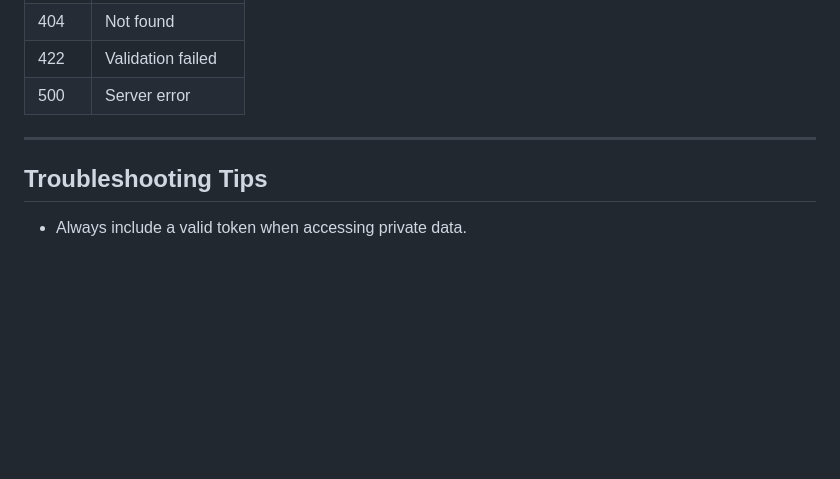
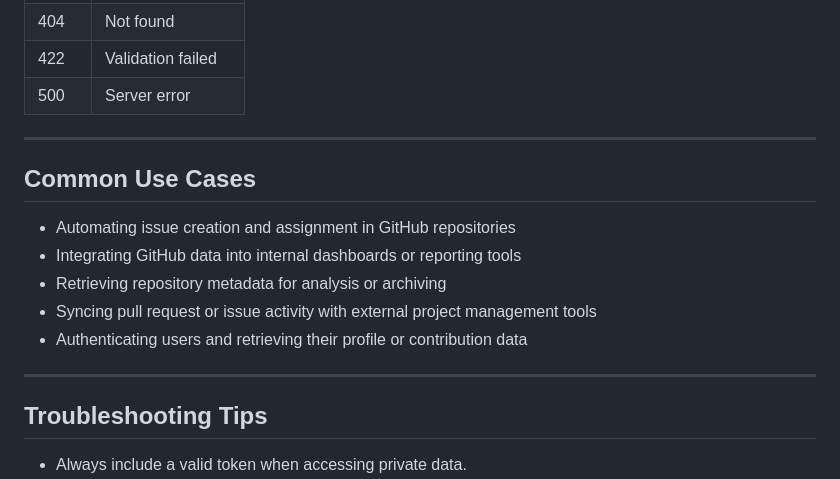
Before and after one commit to deniseylarson/api-docs-portfolio, a Markdown page: GitHub_REST_API_Documentation.md, the part around the change. Rendered like a GitHub page; blank space fills up the shorter version.

```diff
--- a/GitHub_REST_API_Documentation.md
+++ b/GitHub_REST_API_Documentation.md
@@ -138,6 +138,16 @@ Returns a JSON object representing the created issue.
 
 ---
 
+## Common Use Cases
+
+- Automating issue creation and assignment in GitHub repositories
+- Integrating GitHub data into internal dashboards or reporting tools
+- Retrieving repository metadata for analysis or archiving
+- Syncing pull request or issue activity with external project management tools
+- Authenticating users and retrieving their profile or contribution data
+
+---
+
 ## Troubleshooting Tips
 - Always include a valid token when accessing private data.
 - If your request returns `401`, double-check your authentication header.
```
